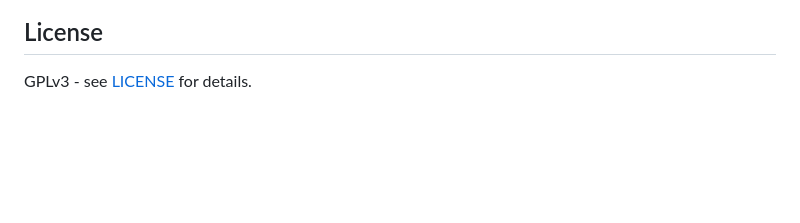
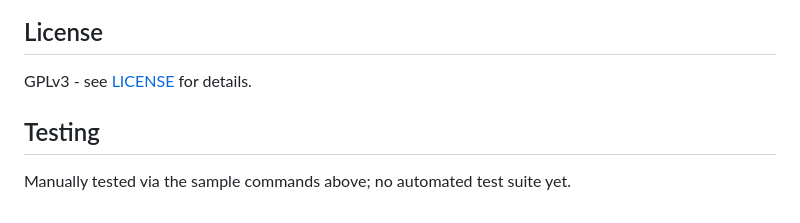
Before and after one commit to akshatgcodes/Sniplink, a Markdown page: README.md, the part around the change. Rendered like a GitHub page; blank space fills up the shorter version.

Commit message:
📚 add a testing note to readme

```diff
--- a/README.md
+++ b/README.md
@@ -108,3 +108,7 @@ Thanks to the open-source libraries this project leans on - see the dependency l
 ## License
 
 GPLv3 - see [LICENSE](LICENSE) for details.
+
+## Testing
+
+Manually tested via the sample commands above; no automated test suite yet.
```
